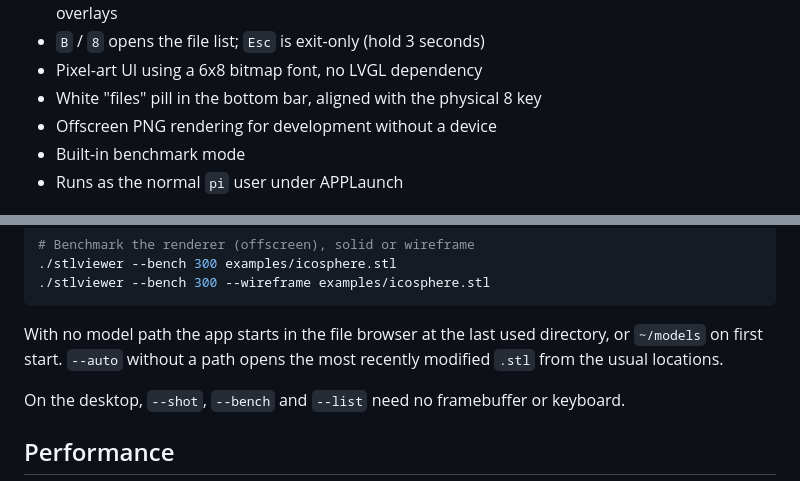
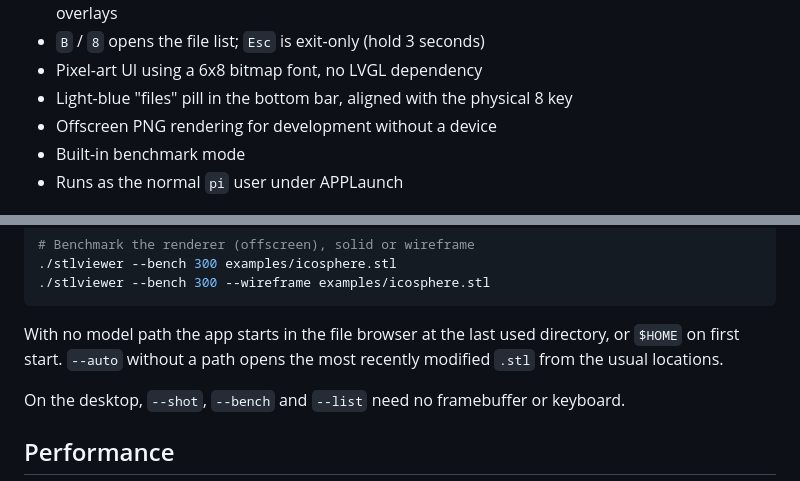
Before and after one commit to nullbeing/KanSTL, a Markdown page: README.md, 2 parts joined by grey strips. Rendered like a GitHub page.

````diff
--- a/README.md
+++ b/README.md
@@ -26,7 +26,7 @@ wireframe toggle, rotate/zoom, and an in-app file browser.
   the model and overlays
 - `B` / `8` opens the file list; `Esc` is exit-only (hold 3 seconds)
 - Pixel-art UI using a 6x8 bitmap font, no LVGL dependency
-- White "files" pill in the bottom bar, aligned with the physical 8 key
+- Light-blue "files" pill in the bottom bar, aligned with the physical 8 key
 - Offscreen PNG rendering for development without a device
 - Built-in benchmark mode
 - Runs as the normal `pi` user under APPLaunch
@@ -80,7 +80,7 @@ cmake --build build-aarch64 -j$(nproc)
 ```
 
 With no model path the app starts in the file browser at the last used
-directory, or `~/models` on first start. `--auto` without a path opens the most
+directory, or `$HOME` on first start. `--auto` without a path opens the most
 recently modified `.stl` from the usual locations.
 
 On the desktop, `--shot`, `--bench` and `--list` need no framebuffer or
````
Also changed, not shown: docs/DESIGN.md (+1 -1 lines), docs/images/browser.png, docs/images/exit-prompt.png, docs/images/icosphere.png, docs/images/torus.png, docs/images/wireframe.png, 3 other files.
